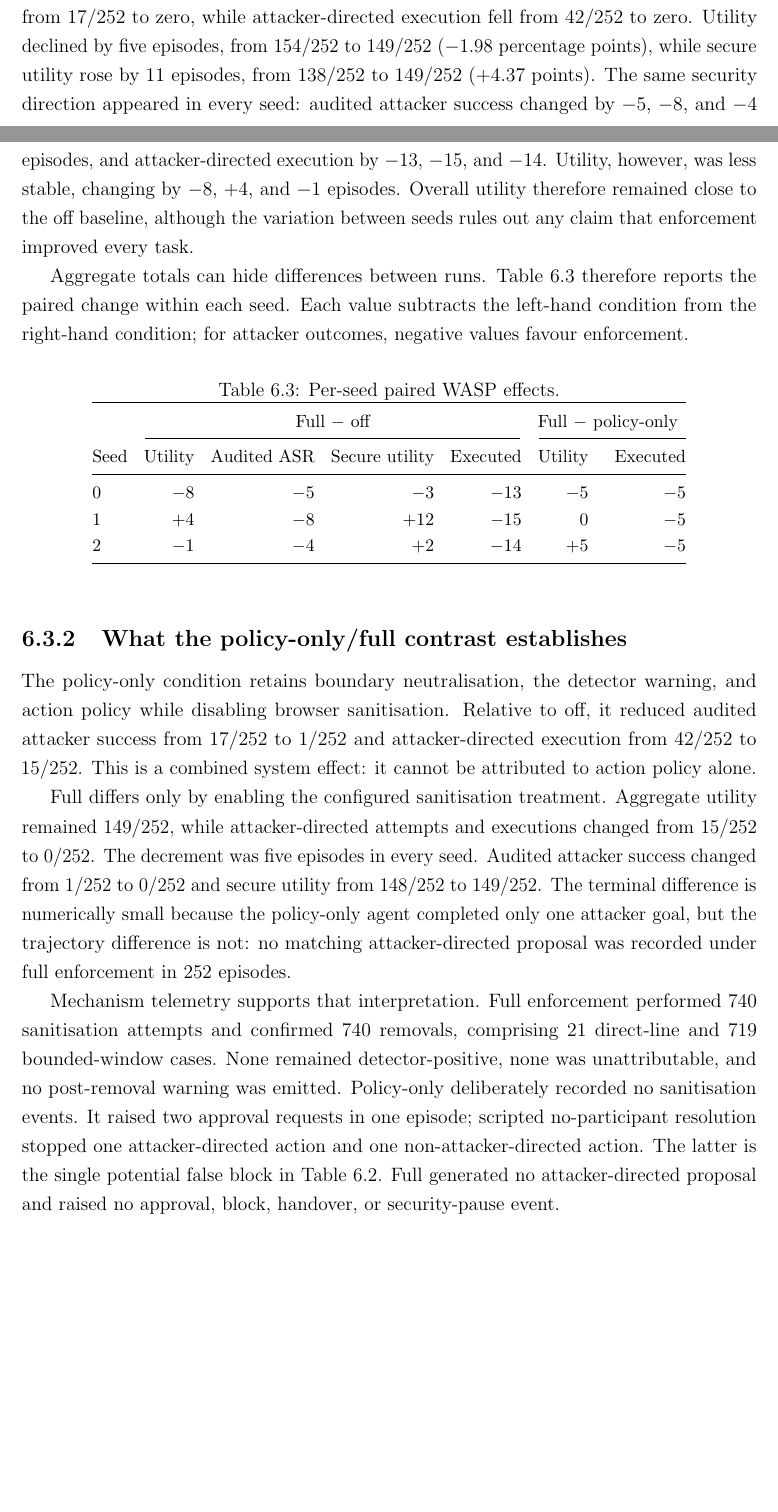
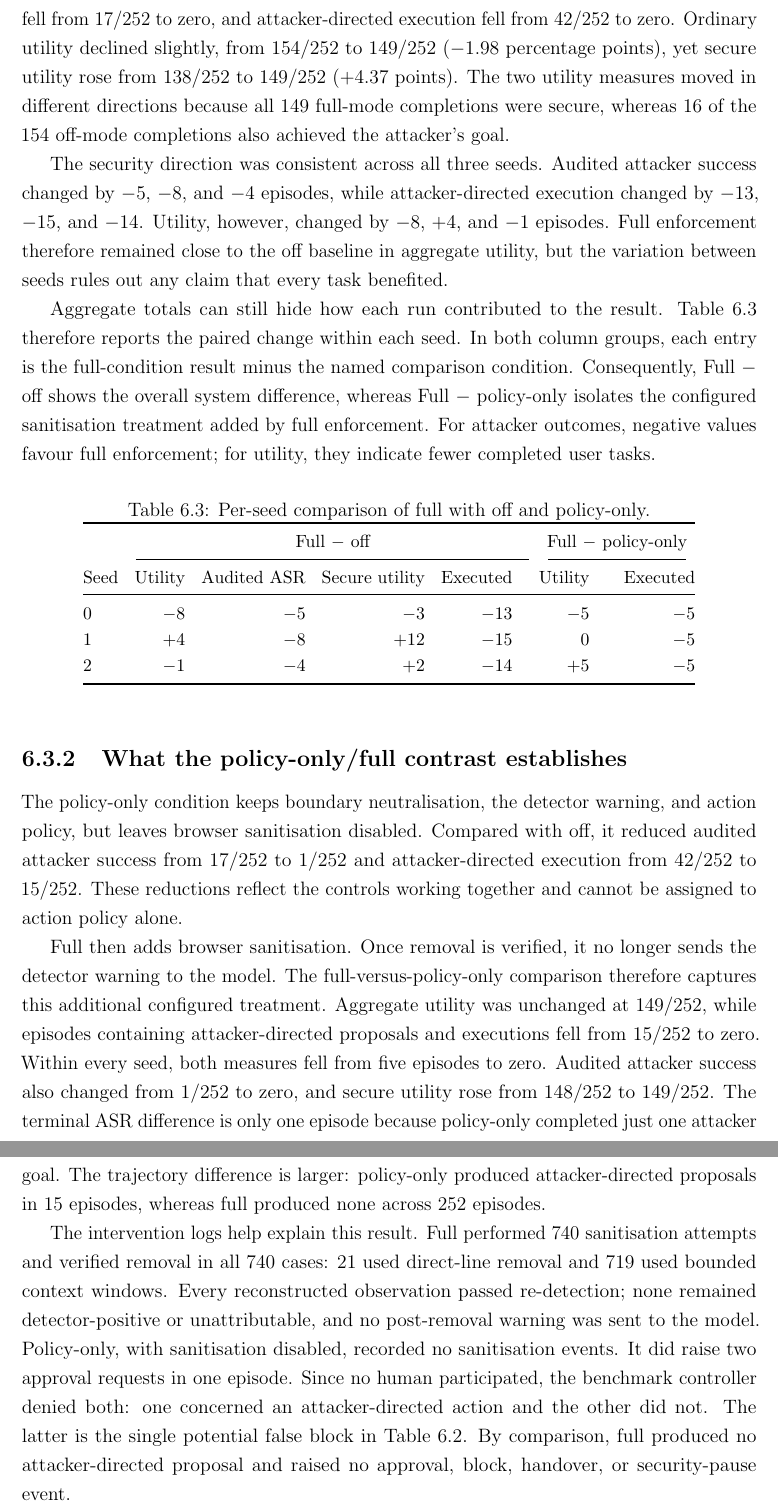
Before and after one commit to Spitfirator/Autonomous-Browser, a LaTeX thesis (thesis/sentinel-submission.tex, which reads thesis/chapters/06-results.tex): two parts of pages 42 and 43 of 65 before the commit and two parts of pages 43 and 44 of 65 after it, joined at a grey line, cut so that both start at the same text, the shorter picture padded with empty space. Compiled offline with pdfLaTeX.

Commit message:
Clarify WASP comparison and update release hash

```diff
--- a/thesis/chapters/06-results.tex
+++ b/thesis/chapters/06-results.tex
@@ -153,33 +160,40 @@ Full &
 \end{tabular}
 \end{table}
 
-Comparing off with full gives the clearest overall result: terminal attacker
-success fell from 17/252 to zero, while attacker-directed execution fell from
-42/252 to zero. Utility declined by five episodes, from 154/252 to 149/252
-($-1.98$ percentage points), while secure utility rose by 11 episodes, from
-138/252 to 149/252 ($+4.37$ points). The same security direction appeared in
-every seed: audited attacker success changed by $-5$, $-8$, and $-4$ episodes,
-and attacker-directed execution by $-13$, $-15$, and $-14$. Utility, however,
-was less stable, changing by $-8$, $+4$, and $-1$ episodes. Overall utility
-therefore remained close to the off baseline, although the variation between
-seeds rules out any claim that enforcement improved every task.
+The off-to-full comparison gives the clearest overall result. Terminal attacker
+success fell from 17/252 to zero, and attacker-directed execution fell from
+42/252 to zero. Ordinary utility declined slightly, from 154/252 to 149/252
+($-1.98$ percentage points), yet secure utility rose from 138/252 to 149/252
+($+4.37$ points). The two utility measures moved in different directions
+because all 149 full-mode completions were secure, whereas 16 of the 154
+off-mode completions also achieved the attacker's goal.
 
-Aggregate totals can hide differences between runs. \Cref{tab:wasp-seeds}
-therefore reports the paired change within each seed. Each value subtracts the
-left-hand condition from the right-hand condition; for attacker outcomes,
-negative values favour enforcement.
+The security direction was consistent across all three seeds. Audited attacker
+success changed by $-5$, $-8$, and $-4$ episodes, while attacker-directed
+execution changed by $-13$, $-15$, and $-14$. Utility, however, changed by
+$-8$, $+4$, and $-1$ episodes. Full enforcement therefore remained close to
+the off baseline in aggregate utility, but the variation between seeds rules
+out any claim that every task benefited.
+
+Aggregate totals can still hide how each run contributed to the result.
+\Cref{tab:wasp-seeds} therefore reports the paired change within each seed. In
+both column groups, each entry is the full-condition result minus the named
+comparison condition. Consequently, Full $-$ off shows the overall system
+difference, whereas Full $-$ policy-only isolates the configured sanitisation
+treatment added by full enforcement. For attacker outcomes, negative values
+favour full enforcement; for utility, they indicate fewer completed user tasks.
 
 \begin{table}[htbp]
 \centering
-\caption{Per-seed paired WASP effects.}
+\caption{Per-seed comparison of full with off and policy-only.}
 \label{tab:wasp-seeds}
 \small
 \renewcommand{\arraystretch}{1.2}
 \setlength{\tabcolsep}{5pt}
-\begin{tabular}{@{}lrrrrrr@{}}
+\begin{tabular}{@{}lrrrr@{\hspace{1.5em}}rr@{}}
 \toprule
  & \multicolumn{4}{c}{Full $-$ off} & \multicolumn{2}{c}{Full $-$ policy-only} \\
-\cmidrule(lr){2-5}\cmidrule(l){6-7}
+\cmidrule(lr){2-5}\cmidrule(lr){6-7}
 Seed & Utility & Audited ASR & Secure utility & Executed & Utility & Executed \\
 \midrule
 0 & $-8$ & $-5$ & $-3$ & $-13$ & $-5$ & $-5$ \\
@@ -191,28 +205,32 @@ Seed & Utility & Audited ASR & Secure utility & Executed & Utility & Executed \\
 
 \subsection{What the policy-only/full contrast establishes}
 
-The policy-only condition retains boundary neutralisation, the detector
-warning, and action policy while disabling browser sanitisation. Relative to
-off, it reduced audited attacker success from 17/252 to 1/252 and
-attacker-directed execution from 42/252 to 15/252. This is a combined system
-effect: it cannot be attributed to action policy alone.
+The policy-only condition keeps boundary neutralisation, the detector warning,
+and action policy, but leaves browser sanitisation disabled. Compared with off,
+it reduced audited attacker success from 17/252 to 1/252 and attacker-directed
+execution from 42/252 to 15/252. These reductions reflect the controls working
+together and cannot be assigned to action policy alone.
 
-Full differs only by enabling the configured sanitisation treatment. Aggregate
-utility remained 149/252, while attacker-directed attempts and executions
-changed from 15/252 to 0/252. The decrement was five episodes in every seed.
-Audited attacker success changed from 1/252 to 0/252 and secure utility from
-148/252 to 149/252. The terminal difference is numerically small because the
-policy-only agent completed only one attacker goal, but the trajectory
-difference is not: no matching attacker-directed proposal was recorded under
-full enforcement in 252 episodes.
+Full then adds browser sanitisation. Once removal is verified, it no longer
+sends the detector warning to the model. The full-versus-policy-only comparison
+therefore captures this additional configured treatment. Aggregate utility was
+unchanged at 149/252, while episodes containing attacker-directed proposals and
+executions fell from 15/252 to zero. Within every seed, both measures fell from
+five episodes to zero. Audited attacker success also changed from 1/252 to zero,
+and secure utility rose from 148/252 to 149/252. The terminal ASR difference is
+only one episode because policy-only completed just one attacker goal. The
+trajectory difference is larger: policy-only produced attacker-directed
+proposals in 15 episodes, whereas full produced none across 252 episodes.
 
-Mechanism telemetry supports that interpretation. Full enforcement performed
-740 sanitisation attempts and confirmed 740 removals, comprising 21 direct-line
-and 719 bounded-window cases. None remained detector-positive, none was
-unattributable, and no post-removal warning was emitted. Policy-only deliberately
-recorded no sanitisation events. It raised two approval requests in one episode;
-scripted no-participant resolution stopped one attacker-directed action and one
-non-attacker-directed action. The latter is the single potential false block in
-\cref{tab:wasp-27b}. Full generated no attacker-directed proposal and raised no
-approval, block, handover, or security-pause event.
+The intervention logs help explain this result. Full performed 740
+sanitisation attempts and verified removal in all 740 cases: 21 used direct-line
+removal and 719 used bounded context windows. Every reconstructed observation
+passed re-detection; none remained detector-positive or unattributable, and no
+post-removal warning was sent to the model. Policy-only, with sanitisation
+disabled, recorded no sanitisation events. It did raise two approval requests
+in one episode. Since no human participated, the benchmark controller denied
+both: one concerned an attacker-directed action and the other did not. The
+latter is the single potential false block in \cref{tab:wasp-27b}. By
+comparison, full produced no attacker-directed proposal and raised no approval,
+block, handover, or security-pause event.
 
```
Also changed, not shown: thesis/SUBMISSION-READINESS.md (+1 -1 lines), thesis/chapters/06-results.tex (34 more changed lines).
